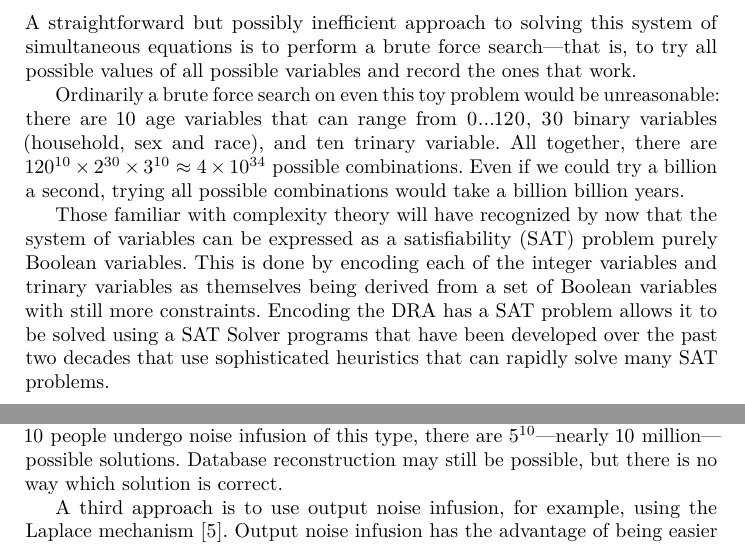
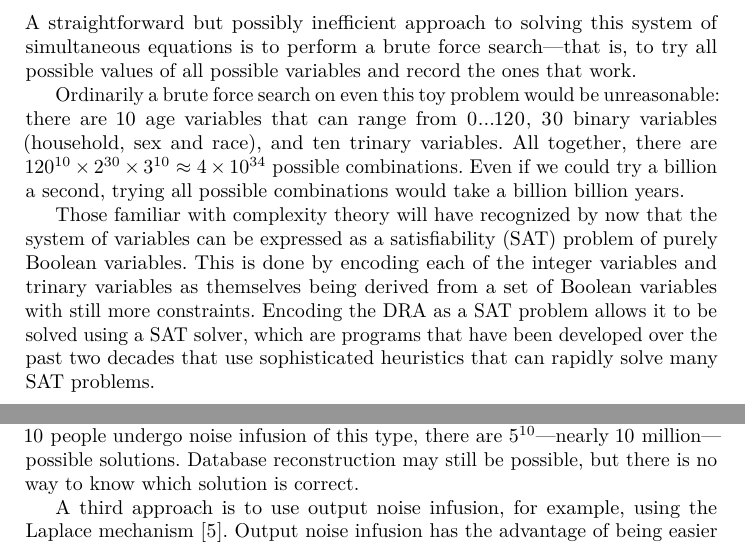
Before and after one commit to simsong/cacm_understanding_database_reconstruction, a LaTeX paper (white_paper.tex): two parts of pages 5 and 7 of 10, joined at a grey line, cut so that both start at the same text. Compiled offline with pdfLaTeX.

Commit message:
Update on Overleaf.

```diff
--- a/white_paper.tex
+++ b/white_paper.tex
@@ -411,17 +411,17 @@ and record the ones that work.
 Ordinarily a brute force search on even this toy problem would be
 unreasonable: there are 10 age variables that can range from 0...120,
 30 binary variables (household, sex and race), and ten trinary
-variable. All together, there are $120^{10} \times 2^{30} \times
+variables. All together, there are $120^{10} \times 2^{30} \times
 3^{10} \approx 4 \times 10^{34}$ possible combinations. Even if we
 could try a billion a second, trying all possible combinations would
 take a billion billion years.
 
 Those familiar with complexity theory will have recognized by now that
 the system of variables can be expressed as a satisfiability (SAT)
-problem purely Boolean variables. This is done by encoding each of the
+problem of purely Boolean variables. This is done by encoding each of the
 integer variables and trinary variables as themselves being derived
 from a set of Boolean variables with still more constraints. Encoding
-the DRA has a SAT problem allows it to be solved using a SAT Solver
+the DRA as a SAT problem allows it to be solved using a SAT solver, which are
 programs that have been developed over the past two
 decades that use sophisticated heuristics that can rapidly solve many
 SAT problems.
@@ -529,7 +529,7 @@ are processed with noise of this sort, there are now $5^2 = 25$
 possible solutions. If 10 people undergo noise infusion of this type,
 there are $5^{10}$---nearly 10 million---possible
 solutions. Database reconstruction may still be possible, but there is no
-way which solution is correct.
+way to know which solution is correct.
 
 A third approach is to use output noise infusion, for example, using
 the Laplace mechanism\cite{Dwork:2006:CNS:2180286.2180305}. Output
```
Also changed, not shown: white_paper.tex (6 more changed lines).
